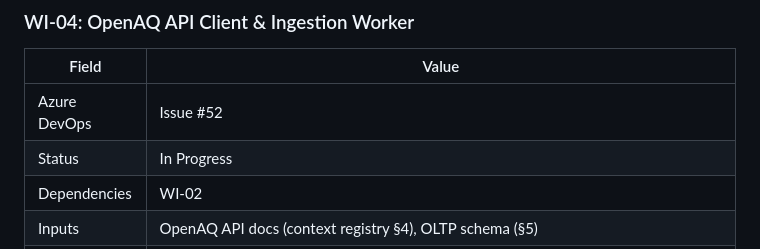
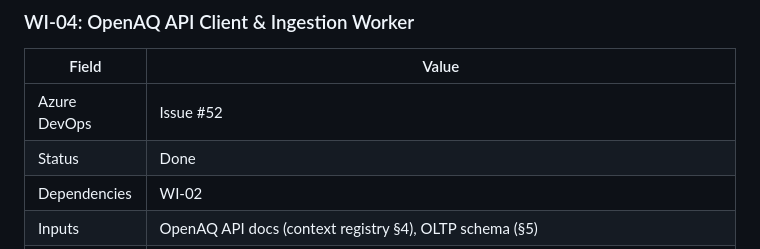
Before and after one commit to dobosipeter/advanced-data-warehouse-and-database-management-systems-submission, a Markdown page: docs/02-implementation-plan.md, the part around the change. Drawn GitHub-style.

Commit message:
Mark OpenAQ ingestion story done

```diff
--- a/docs/02-implementation-plan.md
+++ b/docs/02-implementation-plan.md
@@ -90,7 +90,7 @@ This document breaks the project into bite-sized, agent-executable work items. E
 | Field | Value |
 |---|---|
 | Azure DevOps | Issue #52 |
-| Status | In Progress |
+| Status | Done |
 | Dependencies | WI-02 |
 | Inputs | OpenAQ API docs (context registry §4), OLTP schema (§5) |
 | Outputs | `workers/ingest.py` — working ingestion script |
```
Also changed, not shown: docs/00-master-plan.md (+1 -1 lines).
